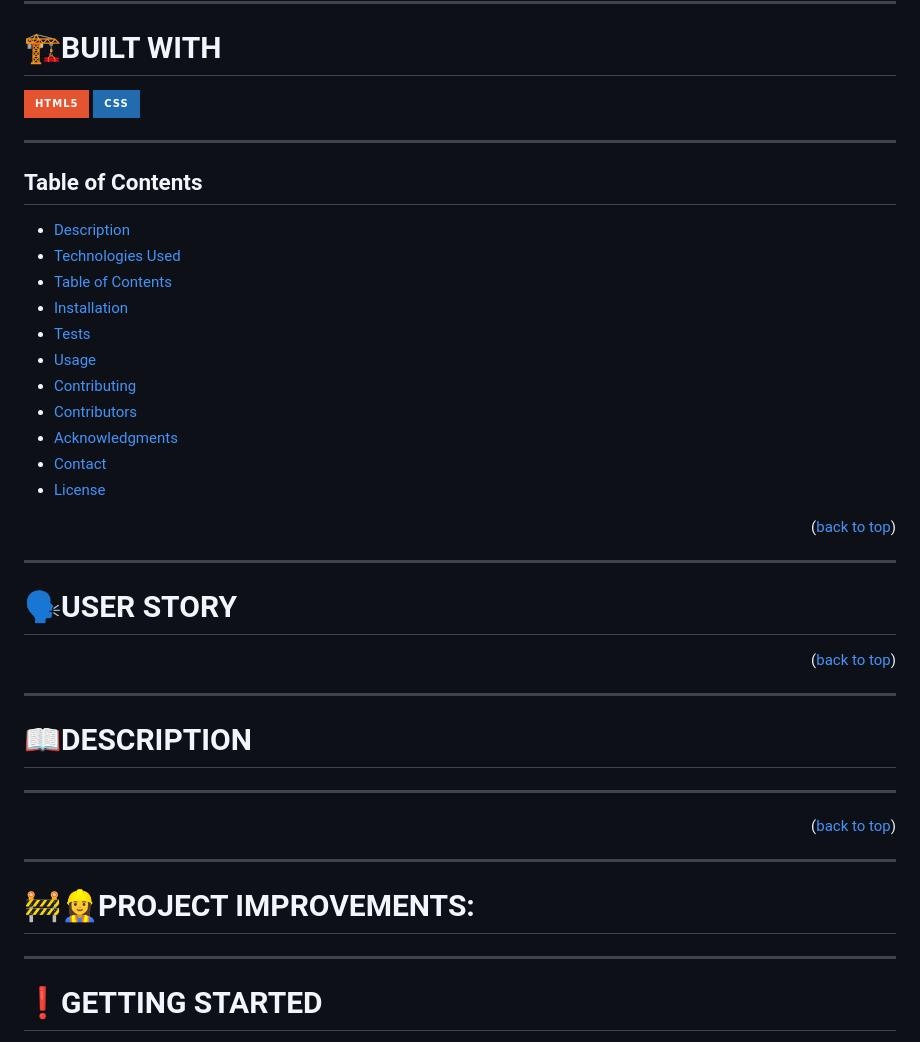
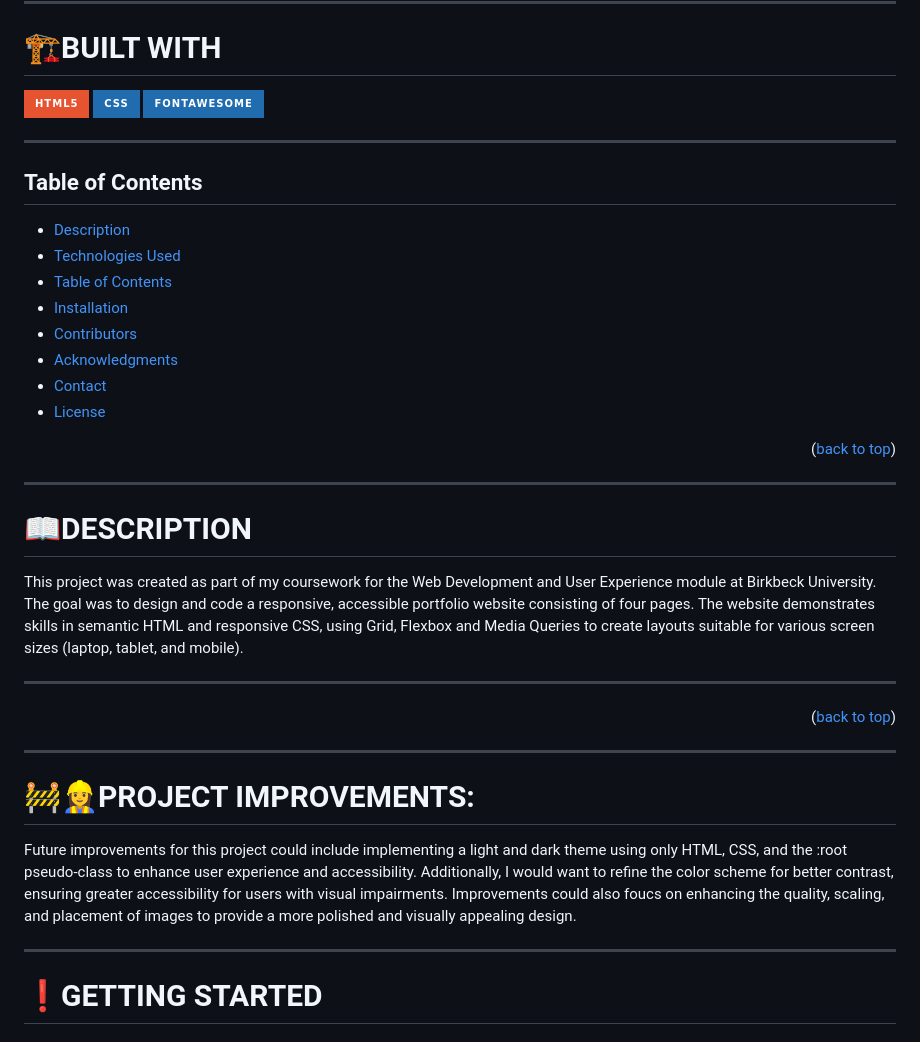
Before and after one commit to Birkbeck2/canary-portfolio-website-marshjaja, a Markdown page: README.md, the part around the change printed below. Rendered like a GitHub page; badges without logos.

```diff
--- a/README.md
+++ b/README.md
@@ -48,6 +43,7 @@
 
 ![HTML5](https://img.shields.io/badge/html5-E55330?style=for-the-badge&logo=css3&logoColor=E55330&labelColor=grey)
 ![CSS3](https://img.shields.io/badge/css-216CAF?style=for-the-badge&logo=css3&logoColor=216CAF&labelColor=grey)
+![Fontawesome](https://img.shields.io/badge/fontawesome-216CAF?style=for-the-badge&logo=fontawesome3&logoColor=216CAF&labelColor=grey)
 
 
 ---
@@ -59,9 +55,6 @@
   - [Technologies Used](#technologies-used)
   - [Table of Contents](#table-of-contents)
   - [Installation](#installation)
-  - [Tests](#tests)
-  - [Usage](#usage)
-  - [Contributing](#contributing)
   - [Contributors](#contributors)
   - [Acknowledgments](#acknowledgments)
   - [Contact](#contact)
@@ -71,13 +64,9 @@
 
 ---
 
-# 🗣️USER STORY
-
-<p align="right">(<a href="#top">back to top</a>)</p>
-
----
-
 # 📖DESCRIPTION
+This project was created as part of my coursework for the Web Development and User Experience module at Birkbeck University. The goal was to design and code a responsive, accessible portfolio website consisting of four pages.
+The website demonstrates skills in semantic HTML and responsive CSS, using Grid, Flexbox and Media Queries to create layouts suitable for various screen sizes (laptop, tablet, and mobile).
 
 ---
 
@@ -86,6 +75,7 @@
 ---
 
 # 🚧👷‍♀️PROJECT IMPROVEMENTS:
+Future improvements for this project could include implementing a light and dark theme using only HTML, CSS, and the :root pseudo-class to enhance user experience and accessibility. Additionally, I would want to refine the color scheme for better contrast, ensuring greater accessibility for users with visual impairments. Improvements could also foucs on enhancing the quality, scaling, and placement of images to provide a more polished and visually appealing design.
 
 
 ---
```
Also changed, not shown: other parts of README.md (+18 -17 lines).
